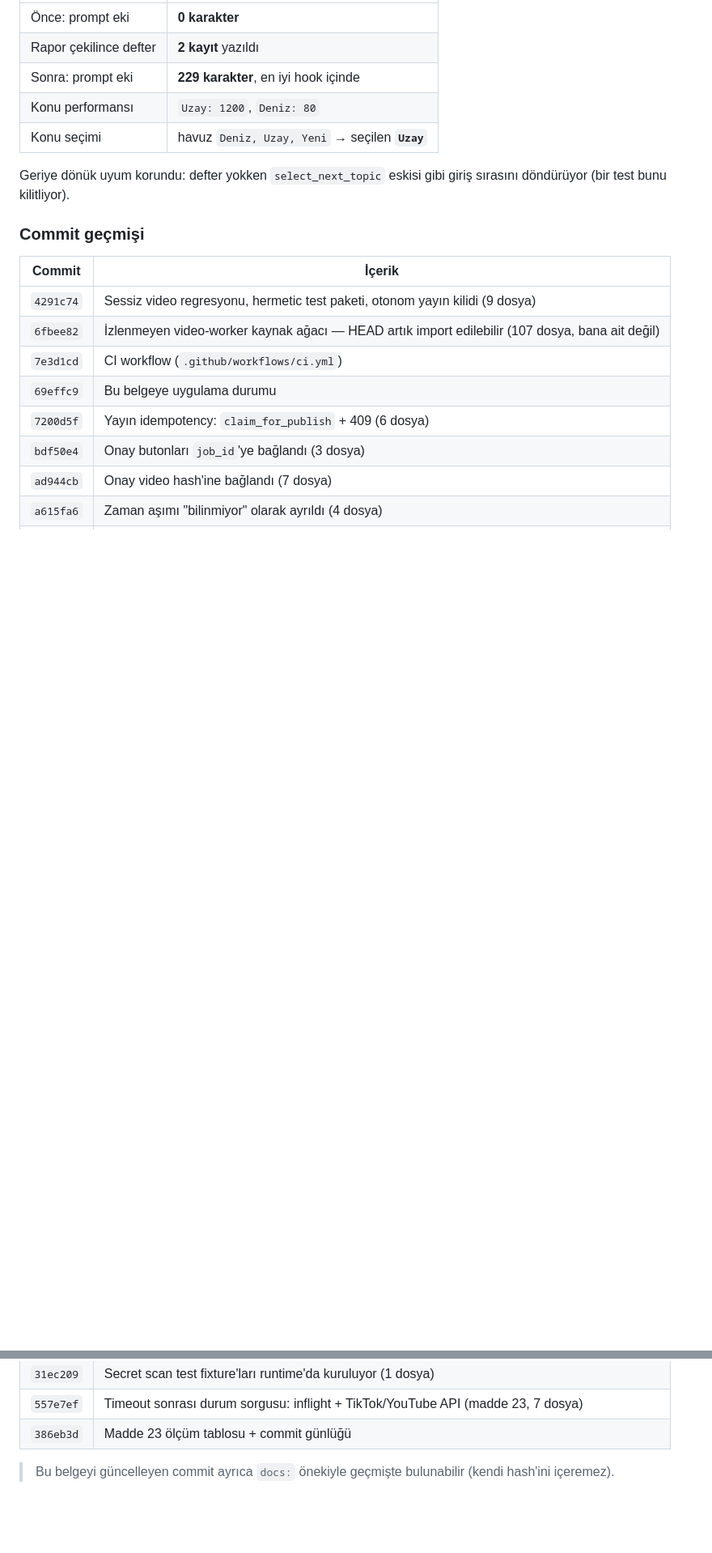
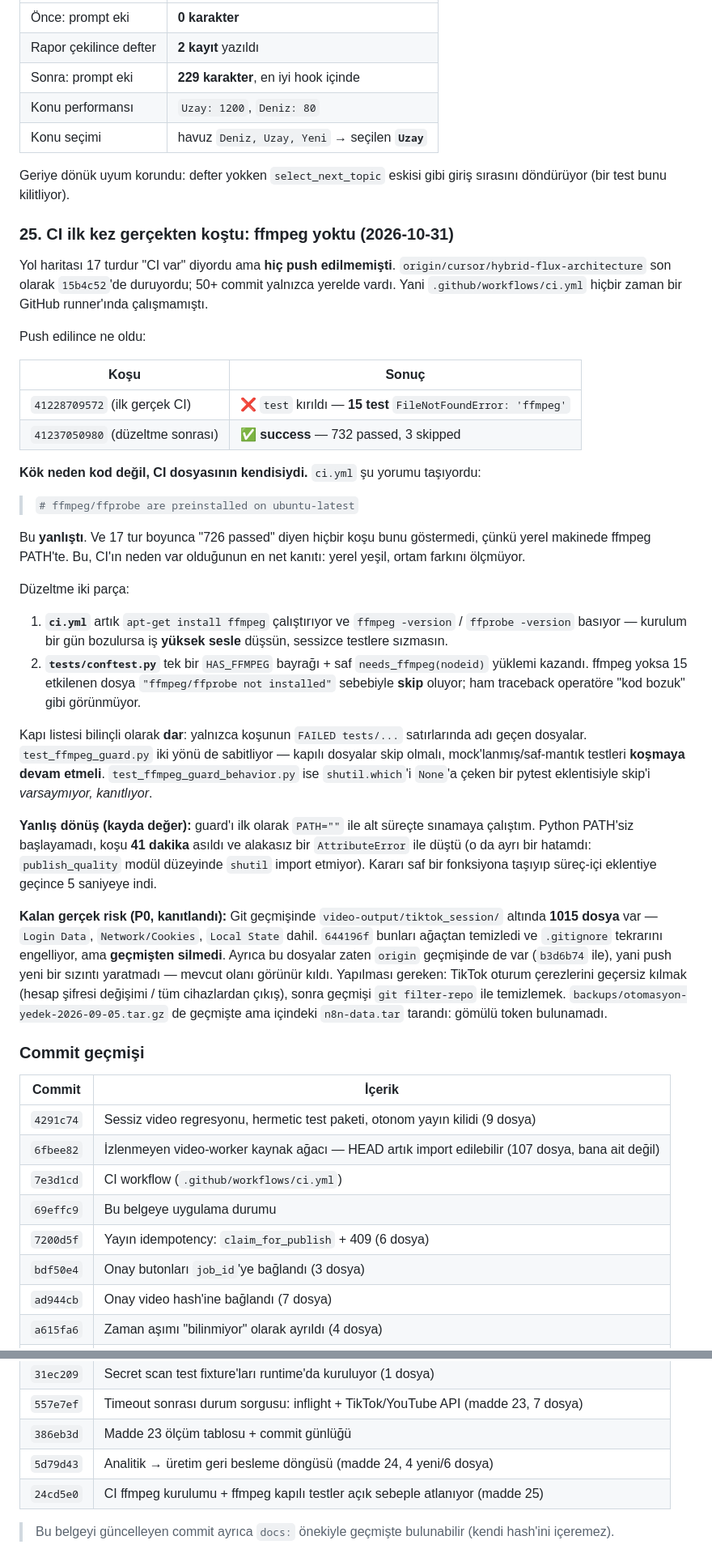
Before and after one commit to kadir3106/sosyal-medya-otomasyon, a Markdown page: docs/GELISTIRME_VIZYONU_VE_YOL_HARITASI.md, 2 parts joined by grey strips. Shown at 81% size. Rendered like a GitHub page; blank space fills up the shorter version.

Commit message:
docs: record item 25 (real CI run, ffmpeg gap, proven P0 session leak)

```diff
--- a/docs/GELISTIRME_VIZYONU_VE_YOL_HARITASI.md
+++ b/docs/GELISTIRME_VIZYONU_VE_YOL_HARITASI.md
@@ -1004,6 +1004,34 @@ Düzeltme üç parça:
 
 Geriye dönük uyum korundu: defter yokken `select_next_topic` eskisi gibi giriş sırasını döndürüyor (bir test bunu kilitliyor).
 
+### 25. CI ilk kez gerçekten koştu: ffmpeg yoktu (2026-10-31)
+
+Yol haritası 17 turdur "CI var" diyordu ama **hiç push edilmemişti**. `origin/cursor/hybrid-flux-architecture` son olarak `15b4c52`'de duruyordu; 50+ commit yalnızca yerelde vardı. Yani `.github/workflows/ci.yml` hiçbir zaman bir GitHub runner'ında çalışmamıştı.
+
+Push edilince ne oldu:
+
+| Koşu | Sonuç |
+|---|---|
+| `41228709572` (ilk gerçek CI) | ❌ `test` kırıldı — **15 test** `FileNotFoundError: 'ffmpeg'` |
+| `41237050980` (düzeltme sonrası) | ✅ **success** — 732 passed, 3 skipped |
+
+**Kök neden kod değil, CI dosyasının kendisiydi.** `ci.yml` şu yorumu taşıyordu:
+
+> `# ffmpeg/ffprobe are preinstalled on ubuntu-latest`
+
+Bu **yanlıştı**. Ve 17 tur boyunca "726 passed" diyen hiçbir koşu bunu göstermedi, çünkü yerel makinede ffmpeg PATH'te. Bu, CI'ın neden var olduğunun en net kanıtı: yerel yeşil, ortam farkını ölçmüyor.
+
+Düzeltme iki parça:
+
+1. **`ci.yml`** artık `apt-get install ffmpeg` çalıştırıyor ve `ffmpeg -version` / `ffprobe -version` basıyor — kurulum bir gün bozulursa iş **yüksek sesle** düşsün, sessizce testlere sızmasın.
+2. **`tests/conftest.py`** tek bir `HAS_FFMPEG` bayrağı + saf `needs_ffmpeg(nodeid)` yüklemi kazandı. ffmpeg yoksa 15 etkilenen dosya `"ffmpeg/ffprobe not installed"` sebebiyle **skip** oluyor; ham traceback operatöre "kod bozuk" gibi görünmüyor.
+
+Kapı listesi bilinçli olarak **dar**: yalnızca koşunun `FAILED tests/...` satırlarında adı geçen dosyalar. `test_ffmpeg_guard.py` iki yönü de sabitliyor — kapılı dosyalar skip olmalı, mock'lanmış/saf-mantık testleri **koşmaya devam etmeli**. `test_ffmpeg_guard_behavior.py` ise `shutil.which`'i `None`'a çeken bir pytest eklentisiyle skip'i *varsaymıyor, kanıtlıyor*.
+
+**Yanlış dönüş (kayda değer):** guard'ı ilk olarak `PATH=""` ile alt süreçte sınamaya çalıştım. Python PATH'siz başlayamadı, koşu **41 dakika** asıldı ve alakasız bir `AttributeError` ile düştü (o da ayrı bir hatamdı: `publish_quality` modül düzeyinde `shutil` import etmiyor). Kararı saf bir fonksiyona taşıyıp süreç-içi eklentiye geçince 5 saniyeye indi.
+
+**Kalan gerçek risk (P0, kanıtlandı):** Git geçmişinde `video-output/tiktok_session/` altında **1015 dosya** var — `Login Data`, `Network/Cookies`, `Local State` dahil. `644196f` bunları ağaçtan temizledi ve `.gitignore` tekrarını engelliyor, ama **geçmişten silmedi**. Ayrıca bu dosyalar zaten `origin` geçmişinde de var (`b3d6b74` ile), yani push yeni bir sızıntı yaratmadı — mevcut olanı görünür kıldı. Yapılması gereken: TikTok oturum çerezlerini geçersiz kılmak (hesap şifresi değişimi / tüm cihazlardan çıkış), sonra geçmişi `git filter-repo` ile temizlemek. `backups/otomasyon-yedek-2026-09-05.tar.gz` de geçmişte ama içindeki `n8n-data.tar` tarandı: gömülü token bulunamadı.
+
 ### Commit geçmişi
 
 | Commit | İçerik |
@@ -1034,6 +1062,8 @@ Geriye dönük uyum korundu: defter yokken `select_next_topic` eskisi gibi giri
 | `31ec209` | Secret scan test fixture'ları runtime'da kuruluyor (1 dosya) |
 | `557e7ef` | Timeout sonrası durum sorgusu: inflight + TikTok/YouTube API (madde 23, 7 dosya) |
 | `386eb3d` | Madde 23 ölçüm tablosu + commit günlüğü |
+| `5d79d43` | Analitik → üretim geri besleme döngüsü (madde 24, 4 yeni/6 dosya) |
+| `24cd5e0` | CI ffmpeg kurulumu + ffmpeg kapılı testler açık sebeple atlanıyor (madde 25) |
 
 > Bu belgeyi güncelleyen commit ayrıca `docs:` önekiyle geçmişte bulunabilir (kendi hash'ini içeremez).
 
```
